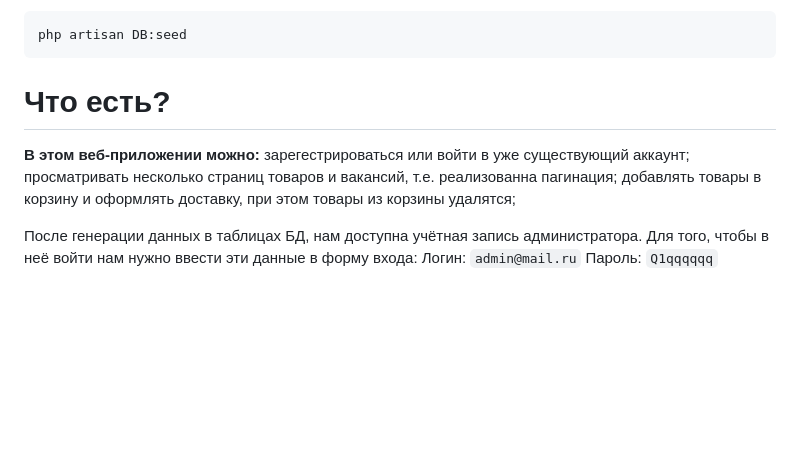
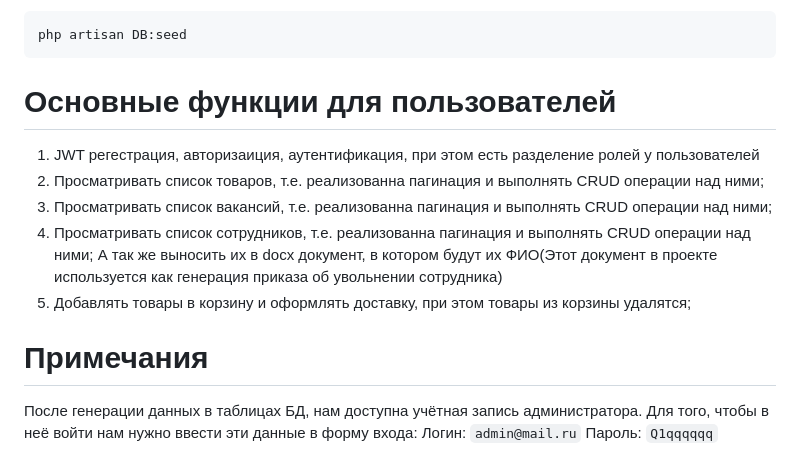
Before and after one commit to R3ndly/diplom, a Markdown page: README.md, the part around the change. Rendered like a GitHub page; blank space fills up the shorter version.

````diff
--- a/README.md
+++ b/README.md
@@ -48,12 +48,15 @@ php artisan make:migration
 php artisan DB:seed
 ```
 
-# Что есть?
+# Основные функции для пользователей
 
-**В этом веб-приложении можно:** </br>
-зарегестрироваться или войти в уже существующий аккаунт; </br>
-просматривать несколько страниц товаров и вакансий, т.е. реализованна пагинация; </br>
-добавлять товары в корзину и оформлять доставку, при этом товары из корзины удалятся; </br>
+1. JWT регестрация, авторизаиция, аутентификация, при этом есть разделение ролей у пользователей </br>
+2. Просматривать список товаров, т.е. реализованна пагинация и выполнять CRUD операции над ними; </br>
+3. Просматривать список вакансий, т.е. реализованна пагинация и выполнять CRUD операции над ними; </br>
+4. Просматривать список сотрудников, т.е. реализованна пагинация и выполнять CRUD операции над ними; А так же выносить их в docx документ, в котором будут их ФИО(Этот документ в проекте используется как генерация приказа об увольнении сотрудника)</br>
+5. Добавлять товары в корзину и оформлять доставку, при этом товары из корзины удалятся; </br>
+
+# Примечания
 
 После генерации данных в таблицах БД, нам доступна учётная запись администратора. Для того, чтобы в неё войти нам нужно ввести эти данные в форму входа: </br>
 Логин: `admin@mail.ru` </br>
````
